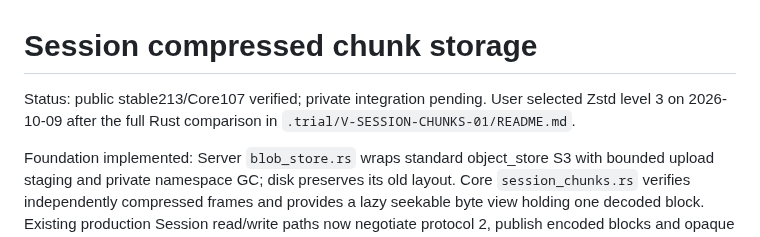
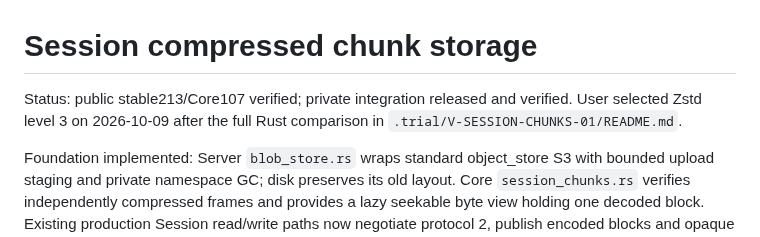
Before and after one commit to kwgjjeffrey/agent-colab, a Markdown page: docs/session-chunk-storage-design.md, the part around the change. Drawn GitHub-style.

```diff
--- a/docs/session-chunk-storage-design.md
+++ b/docs/session-chunk-storage-design.md
@@ -1,6 +1,6 @@
 # Session compressed chunk storage
 
-Status: public stable213/Core107 verified; private integration pending. User selected Zstd level 3 on
+Status: public stable213/Core107 verified; private integration released and verified. User selected Zstd level 3 on
 2026-10-09 after the full Rust comparison in `.trial/V-SESSION-CHUNKS-01/README.md`.
 
 Foundation implemented: Server `blob_store.rs` wraps standard object_store S3
```
Also changed, not shown: docs/implementation-plan.md (+8 -5 lines), docs/validation-plan.md (+24 -0 lines).
